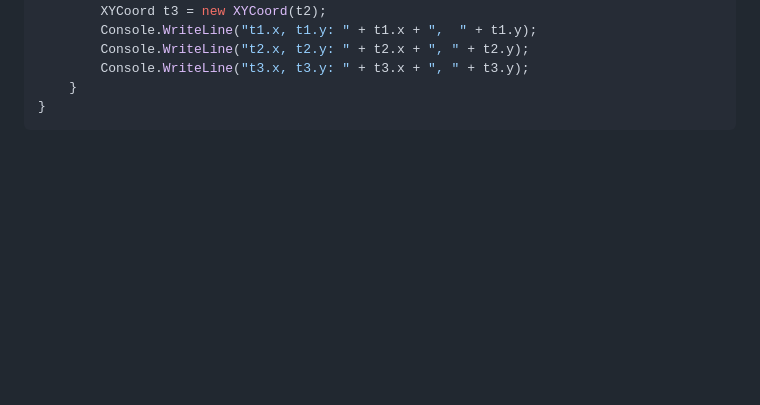
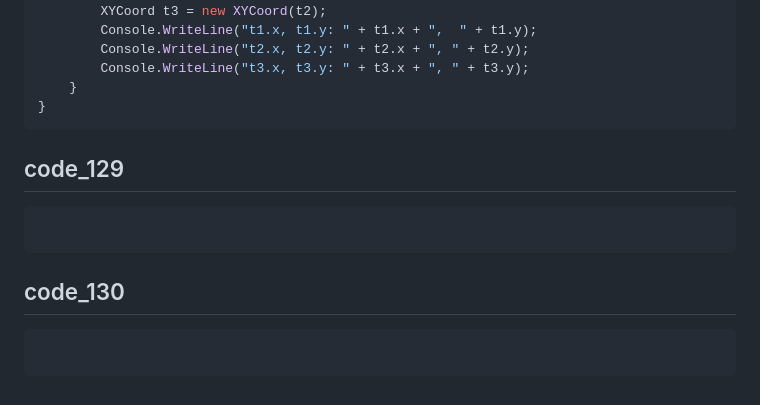
Before and after one commit to Giboson/Exemples, a Markdown page: formating_code/Makdowan_book.md, the part around the change. Rendered like a GitHub page; blank space fills up the shorter version.

````diff
--- a/formating_code/Makdowan_book.md
+++ b/formating_code/Makdowan_book.md
@@ -4160,3 +4160,15 @@ class OverloadConsDemo
     }
 }
 ```
+
+## code_129
+
+```cs
+
+```
+
+## code_130
+
+```cs
+
+```
````
Also changed, not shown: formating_code/Markdowan_DZ_home.md (+231 -17 lines).
